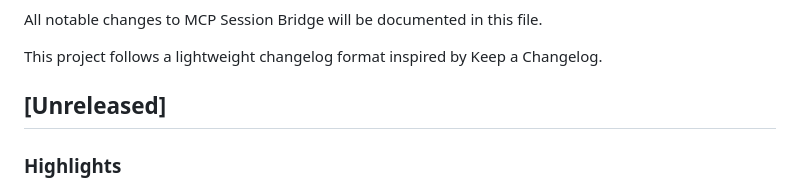
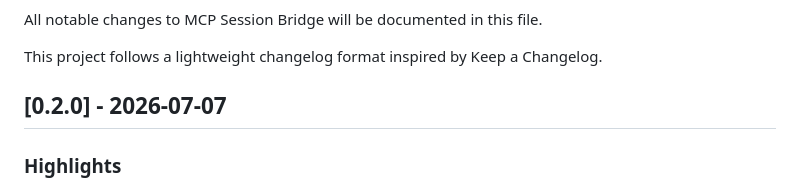
Before and after one commit to NivailoPL/mcp-session-bridge, a Markdown page: CHANGELOG.md, the part around the change. Drawn GitHub-style.

Commit message:
chore(release): mark 0.2.0

```diff
--- a/CHANGELOG.md
+++ b/CHANGELOG.md
@@ -4,7 +4,7 @@ All notable changes to MCP Session Bridge will be documented in this file.
 
 This project follows a lightweight changelog format inspired by Keep a Changelog.
 
-## [Unreleased]
+## [0.2.0] - 2026-07-07
 
 ### Highlights
 
```
